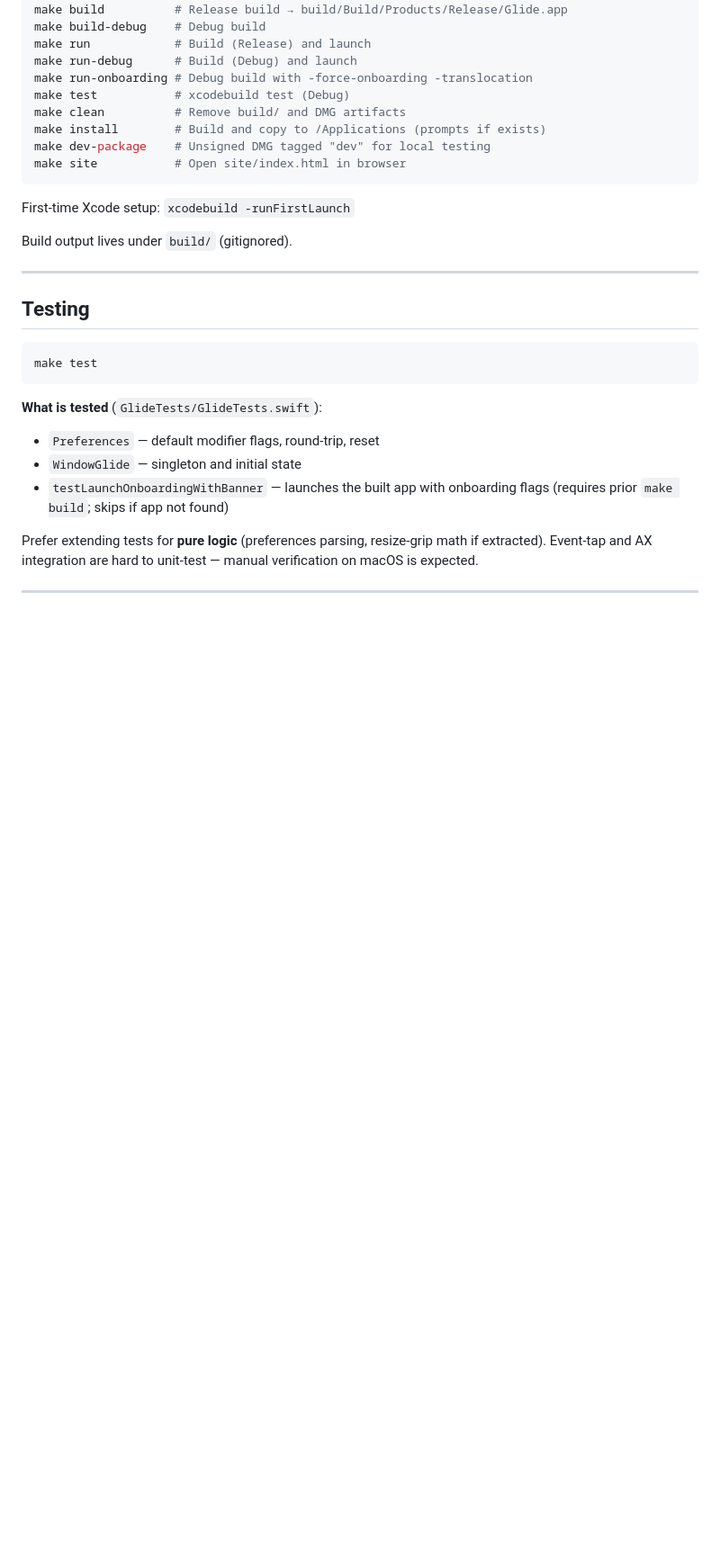
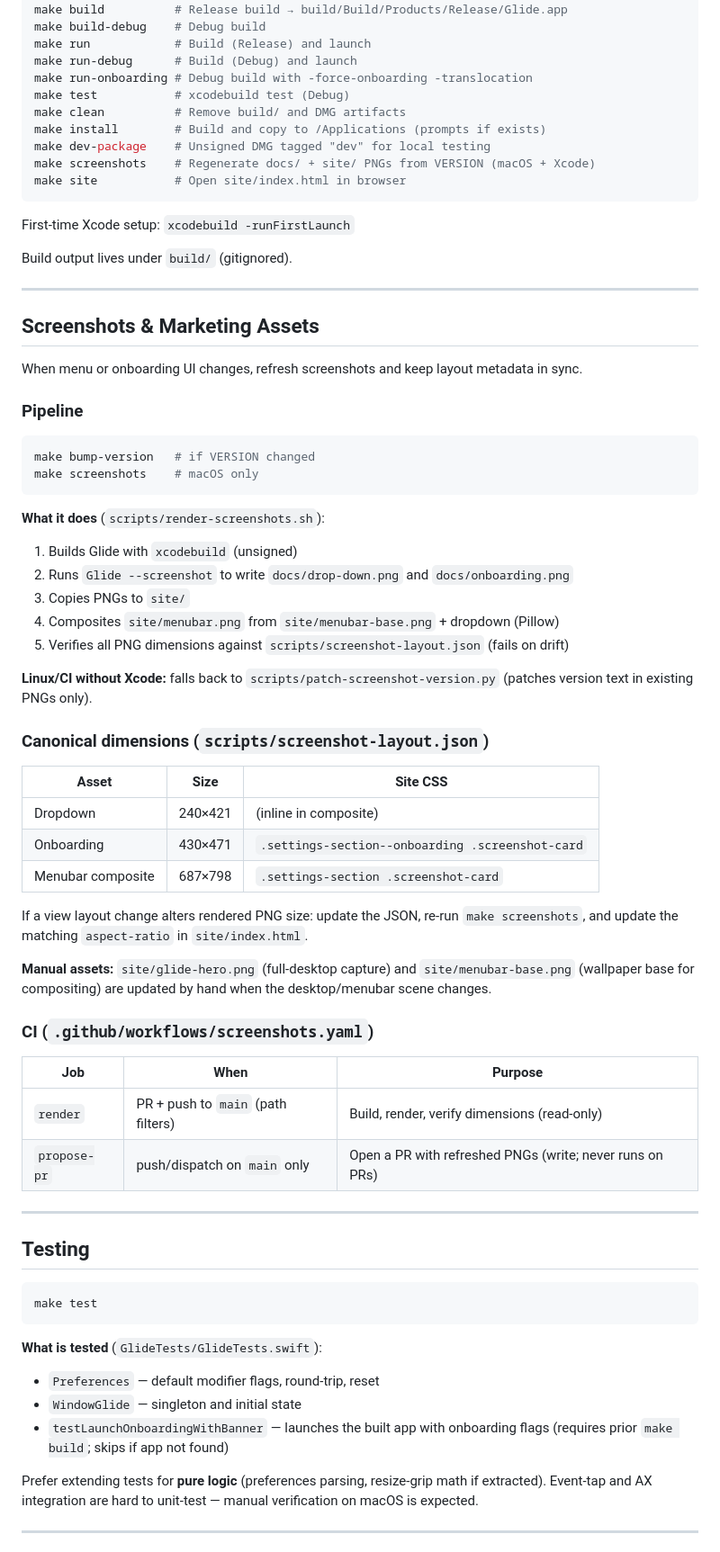
Before and after one commit to drluckyspin/glide, a Markdown page: AGENTS.md, the part around one of its changes. Shown at 90% size. Rendered like a GitHub page; blank space fills up the shorter version.

````diff
--- a/AGENTS.md
+++ b/AGENTS.md
@@ -139,12 +163,55 @@ make test           # xcodebuild test (Debug)
 make clean          # Remove build/ and DMG artifacts
 make install        # Build and copy to /Applications (prompts if exists)
 make dev-package    # Unsigned DMG tagged "dev" for local testing
+make screenshots    # Regenerate docs/ + site/ PNGs from VERSION (macOS + Xcode)
 make site           # Open site/index.html in browser
 ```
 
 First-time Xcode setup: `xcodebuild -runFirstLaunch`
 
 Build output lives under `build/` (gitignored).
+
+---
+
+## Screenshots & Marketing Assets
+
+When menu or onboarding UI changes, refresh screenshots and keep layout metadata in sync.
+
+### Pipeline
+
+```bash
+make bump-version   # if VERSION changed
+make screenshots    # macOS only
+```
+
+**What it does** (`scripts/render-screenshots.sh`):
+
+1. Builds Glide with `xcodebuild` (unsigned)
+2. Runs `Glide --screenshot` to write `docs/drop-down.png` and `docs/onboarding.png`
+3. Copies PNGs to `site/`
+4. Composites `site/menubar.png` from `site/menubar-base.png` + dropdown (Pillow)
+5. Verifies all PNG dimensions against `scripts/screenshot-layout.json` (fails on drift)
+
+**Linux/CI without Xcode:** falls back to `scripts/patch-screenshot-version.py` (patches version text in existing PNGs only).
+
+### Canonical dimensions (`scripts/screenshot-layout.json`)
+
+| Asset | Size | Site CSS |
+| ----- | ---- | -------- |
+| Dropdown | 240×421 | (inline in composite) |
+| Onboarding | 430×471 | `.settings-section--onboarding .screenshot-card` |
+| Menubar composite | 687×798 | `.settings-section .screenshot-card` |
+
+If a view layout change alters rendered PNG size: update the JSON, re-run `make screenshots`, and update the matching `aspect-ratio` in `site/index.html`.
+
+**Manual assets:** `site/glide-hero.png` (full-desktop capture) and `site/menubar-base.png` (wallpaper base for compositing) are updated by hand when the desktop/menubar scene changes.
+
+### CI (`.github/workflows/screenshots.yaml`)
+
+| Job | When | Purpose |
+| --- | ---- | ------- |
+| `render` | PR + push to `main` (path filters) | Build, render, verify dimensions (read-only) |
+| `propose-pr` | push/dispatch on `main` only | Open a PR with refreshed PNGs (write; never runs on PRs) |
 
 ---
 
````
Also changed, not shown: other parts of AGENTS.md (+60 -19 lines), README.md (+4 -2 lines), RELEASE.md (+15 -7 lines).
